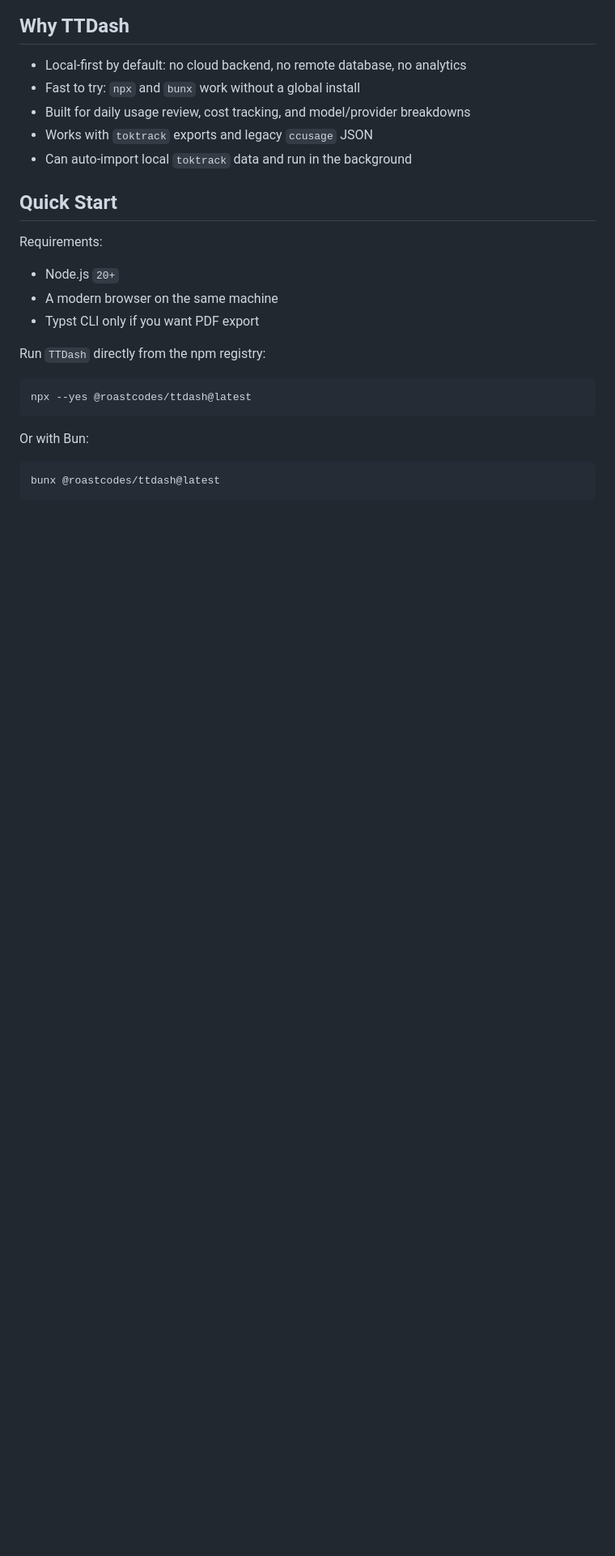
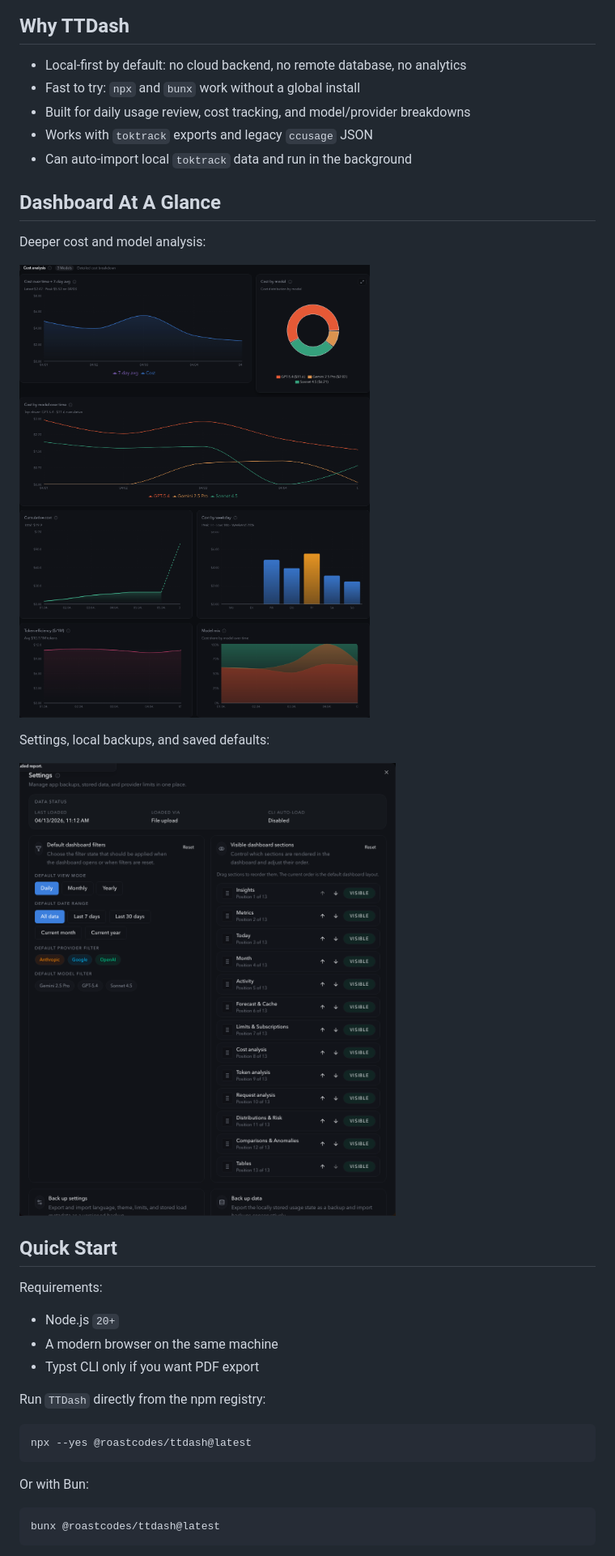
Before and after one commit to roastcodes/ttdash, a Markdown page: README.md, the part around one of its changes. Shown at 81% size. Rendered like a GitHub page; pictures changed too: docs/ttdash-dashboard-analytics.png (added), docs/ttdash-dashboard-settings.png (added); blank space fills up the shorter version.

```diff
--- a/README.md
+++ b/README.md
@@ -17,6 +18,16 @@
 - Built for daily usage review, cost tracking, and model/provider breakdowns
 - Works with `toktrack` exports and legacy `ccusage` JSON
 - Can auto-import local `toktrack` data and run in the background
+
+## Dashboard At A Glance
+
+Deeper cost and model analysis:
+
+![TTDash analytics screenshot](docs/ttdash-dashboard-analytics.png)
+
+Settings, local backups, and saved defaults:
+
+![TTDash settings screenshot](docs/ttdash-dashboard-settings.png)
 
 ## Quick Start
 
```
Also changed, not shown: other parts of README.md (+43 -1 lines), docs/ttdash-dashboard.png, 2 other files.
